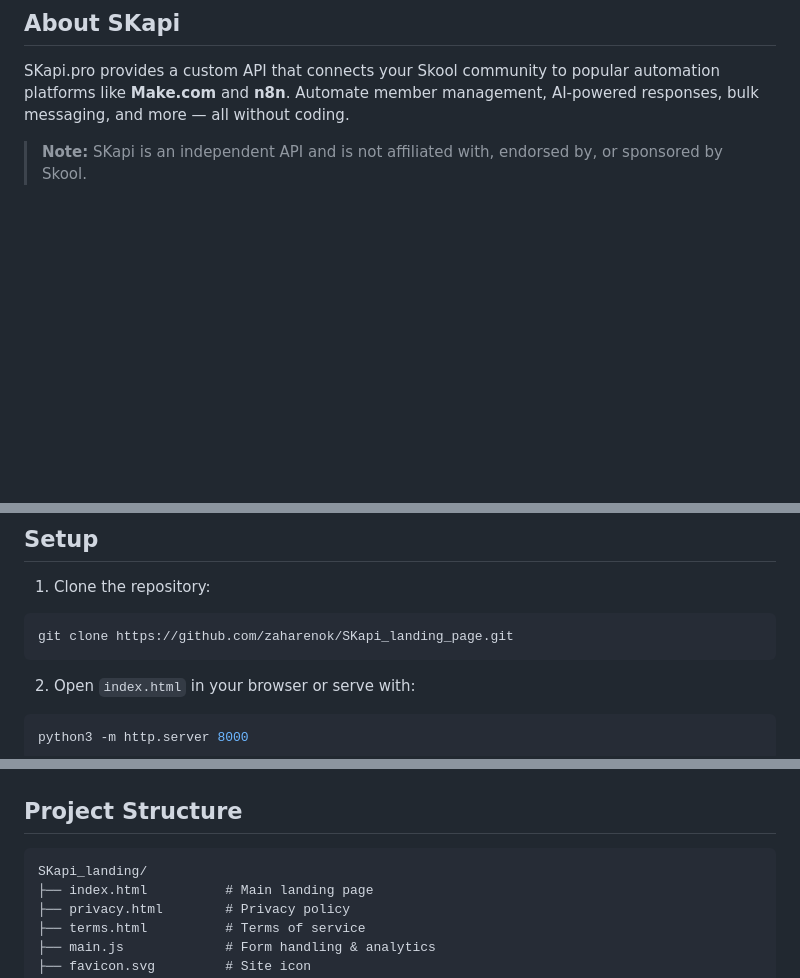
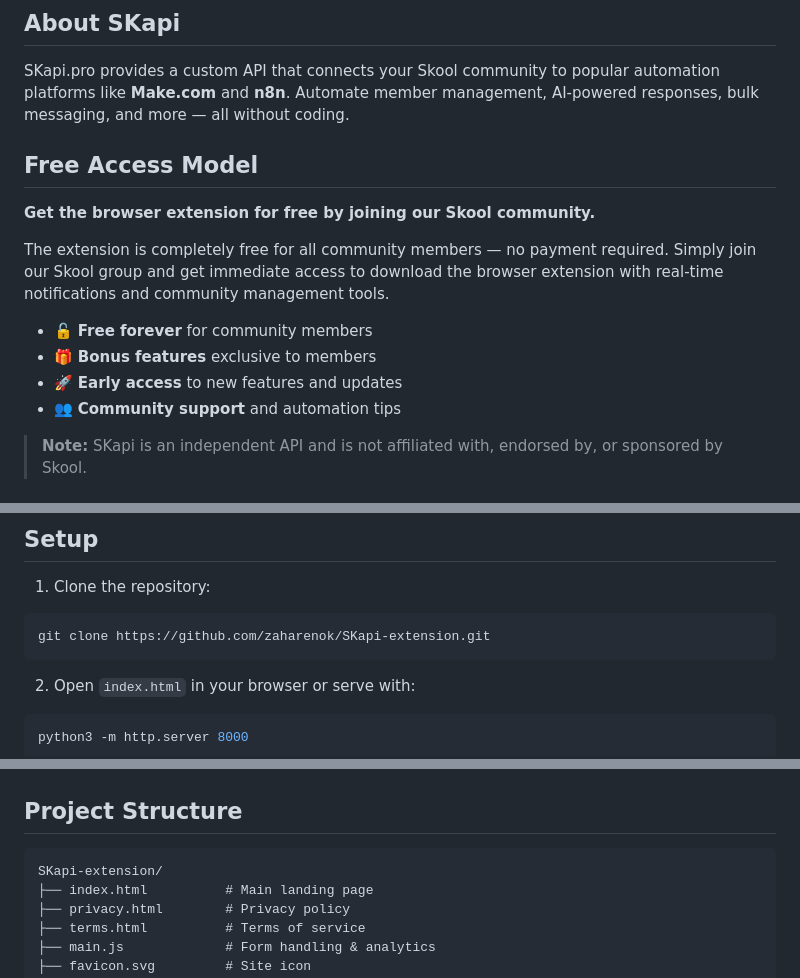
Before and after one commit to zaharenok/SKapi-extension, a Markdown page: README.md, 3 parts joined by grey strips. GitHub-like rendering; blank space fills up the shorter version.

Commit message:
Update README with new free access model and repo URL

````diff
--- a/README.md
+++ b/README.md
@@ -9,6 +9,17 @@ Official landing page for SKapi.pro — the first automation platform for Skool
 ## About SKapi
 
 SKapi.pro provides a custom API that connects your Skool community to popular automation platforms like **Make.com** and **n8n**. Automate member management, AI-powered responses, bulk messaging, and more — all without coding.
+
+## Free Access Model
+
+**Get the browser extension for free by joining our Skool community.**
+
+The extension is completely free for all community members — no payment required. Simply join our Skool group and get immediate access to download the browser extension with real-time notifications and community management tools.
+
++ 🔓 **Free forever** for community members
++ 🎁 **Bonus features** exclusive to members
++ 🚀 **Early access** to new features and updates
++ 👥 **Community support** and automation tips
 
 > **Note:** SKapi is an independent API and is not affiliated with, endorsed by, or sponsored by Skool.
 
@@ -33,7 +44,7 @@ SKapi.pro provides a custom API that connects your Skool community to popular au
 
 1. Clone the repository:
 ```bash
-git clone https://github.com/zaharenok/SKapi_landing_page.git
+git clone https://github.com/zaharenok/SKapi-extension.git
 ```
 
 2. Open `index.html` in your browser or serve with:
@@ -74,7 +85,7 @@ fbq('init', '3062462557296405');
 ## Project Structure
 
 ```
-SKapi_landing/
+SKapi-extension/
 ├── index.html          # Main landing page
 ├── privacy.html        # Privacy policy
 ├── terms.html          # Terms of service
````
